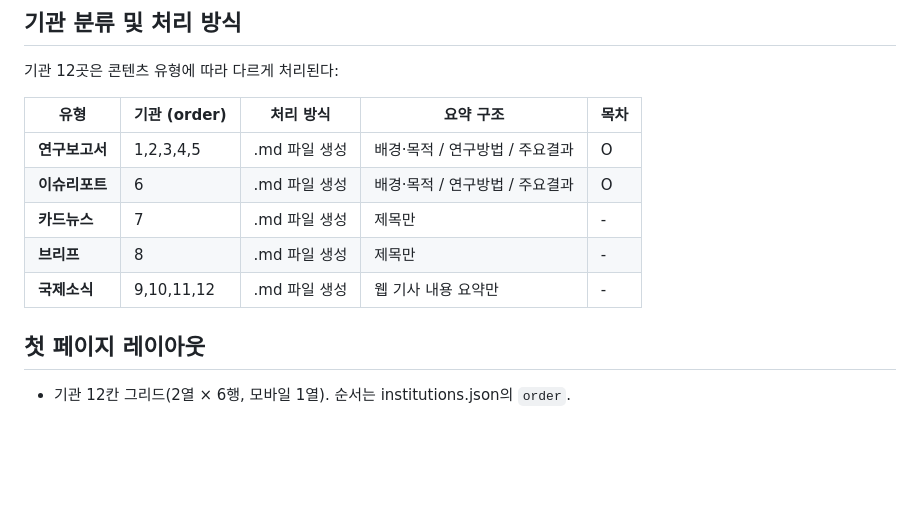
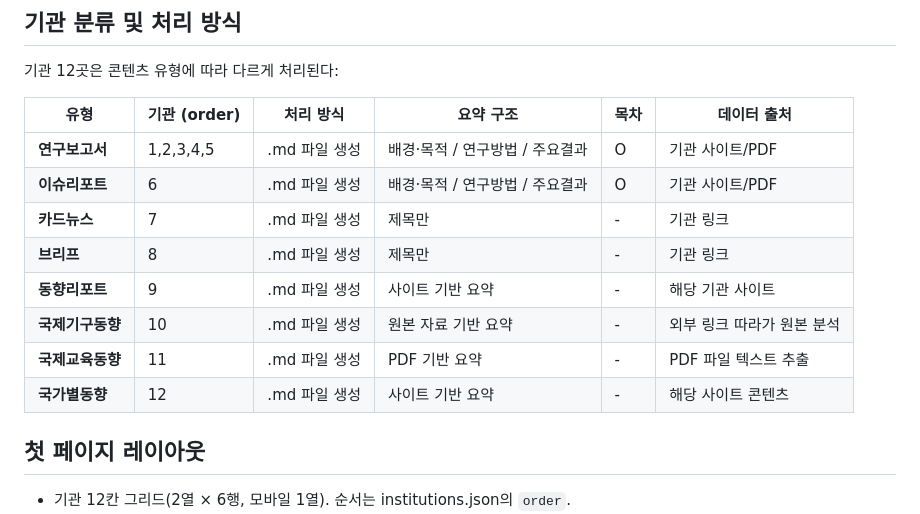
Before and after one commit to GoHakNeung/swai-report-curation, a Markdown page: CLAUDE.md, the part around one of its changes. Drawn GitHub-style; blank space fills up the shorter version.

```diff
--- a/CLAUDE.md
+++ b/CLAUDE.md
@@ -35,13 +35,16 @@ _site/                  # 빌드 결과물 (git 제외)
 ## 기관 분류 및 처리 방식
 기관 12곳은 콘텐츠 유형에 따라 다르게 처리된다:
 
-| 유형 | 기관 (order) | 처리 방식 | 요약 구조 | 목차 |
-|------|-------------|---------|---------|------|
-| **연구보고서** | 1,2,3,4,5 | .md 파일 생성 | 배경·목적 / 연구방법 / 주요결과 | O |
-| **이슈리포트** | 6 | .md 파일 생성 | 배경·목적 / 연구방법 / 주요결과 | O |
-| **카드뉴스** | 7 | .md 파일 생성 | 제목만 | - |
-| **브리프** | 8 | .md 파일 생성 | 제목만 | - |
-| **국제소식** | 9,10,11,12 | .md 파일 생성 | 웹 기사 내용 요약만 | - |
+| 유형 | 기관 (order) | 처리 방식 | 요약 구조 | 목차 | 데이터 출처 |
+|------|-------------|---------|---------|------|-----------|
+| **연구보고서** | 1,2,3,4,5 | .md 파일 생성 | 배경·목적 / 연구방법 / 주요결과 | O | 기관 사이트/PDF |
+| **이슈리포트** | 6 | .md 파일 생성 | 배경·목적 / 연구방법 / 주요결과 | O | 기관 사이트/PDF |
+| **카드뉴스** | 7 | .md 파일 생성 | 제목만 | - | 기관 링크 |
+| **브리프** | 8 | .md 파일 생성 | 제목만 | - | 기관 링크 |
+| **동향리포트** | 9 | .md 파일 생성 | 사이트 기반 요약 | - | 해당 기관 사이트 |
+| **국제기구동향** | 10 | .md 파일 생성 | 원본 자료 기반 요약 | - | 외부 링크 따라가 원본 분석 |
+| **국제교육동향** | 11 | .md 파일 생성 | PDF 기반 요약 | - | PDF 파일 텍스트 추출 |
+| **국가별동향** | 12 | .md 파일 생성 | 사이트 기반 요약 | - | 해당 사이트 콘텐츠 |
 
 ## 첫 페이지 레이아웃
 - 기관 12칸 그리드(2열 × 6행, 모바일 1열). 순서는 institutions.json의 `order`.
```
Also changed, not shown: other parts of CLAUDE.md (+47 -14 lines).
